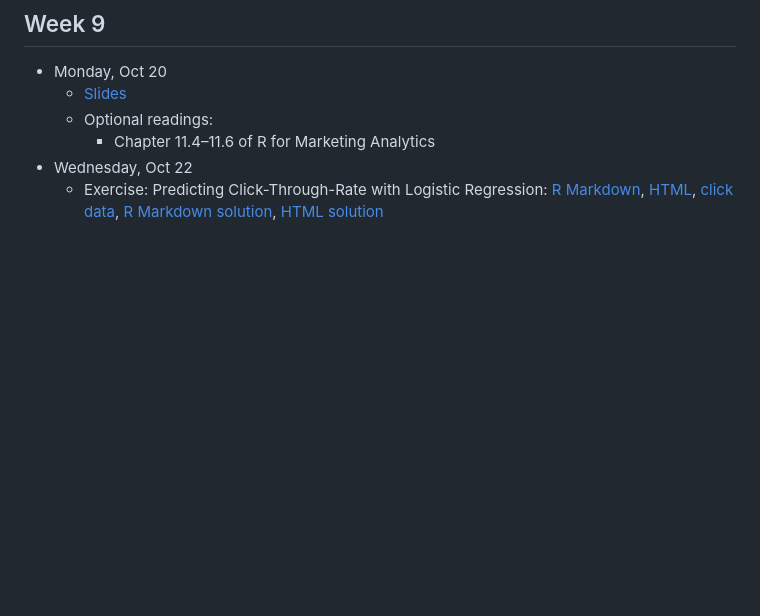
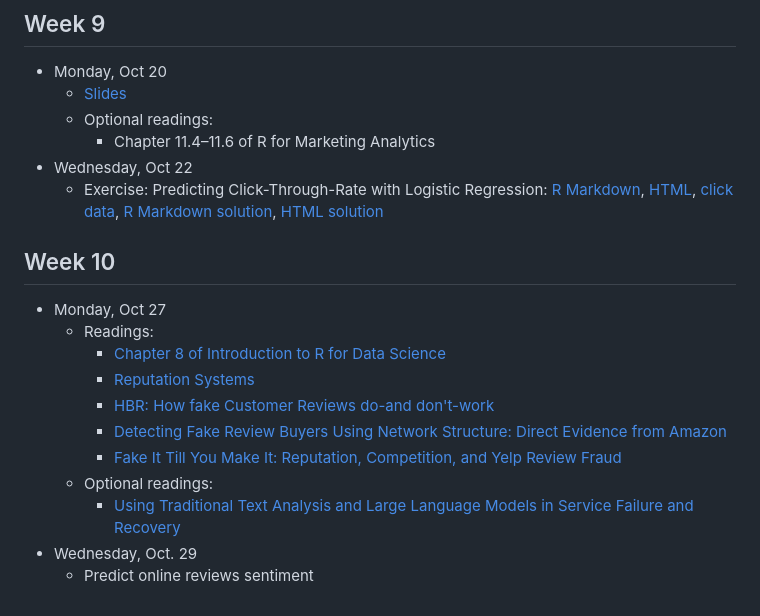
Before and after one commit to dadepro/mkt566, a Markdown page: README.md, the part around the change. Drawn GitHub-style; blank space fills up the shorter version.

Commit message:
Update README.md
Added Week 10 schedule and readings to README.

```diff
--- a/README.md
+++ b/README.md
@@ -97,3 +97,16 @@ For more information about this course, please look at the **[syllabus](https://
     - Chapter 11.4–11.6 of R for Marketing Analytics
 - Wednesday, Oct 22
   - Exercise: Predicting Click-Through-Rate with Logistic Regression: [R Markdown](https://github.com/dadepro/mkt566/blob/main/w9/case/w9-predicting-ad-click-w-logit.Rmd), [HTML](https://raw.githack.com/dadepro/mkt566/main/w9/case/w9-predicting-ad-click-w-logit.html), [click data](https://github.com/dadepro/mkt566/blob/main/w9/data/ad_click_data.csv), [R Markdown solution](https://github.com/dadepro/mkt566/blob/main/w9/case/w9-predicting-ad-click-w-logit-solutions.Rmd), [HTML solution](https://raw.githack.com/dadepro/mkt566/main/w9/case/w9-predicting-ad-click-w-logit-solutions.html)
+
+## Week 10
+- Monday, Oct 27
+  - Readings:
+    - [Chapter 8 of  Introduction to R for Data Science](https://bookdown.org/jdholster1/idsr/text-analysis.html)
+    - [Reputation Systems](https://dl.acm.org/doi/pdf/10.1145/355112.355122)
+    - [HBR: How fake Customer Reviews do-and don't-work](https://hbr.org/2020/11/how-fake-customer-reviews-do-and-dont-work)
+    - [Detecting Fake Review Buyers Using Network Structure: Direct Evidence from Amazon](https://papers.ssrn.com/sol3/papers.cfm?abstract_id=4147920)
+    - [Fake It Till You Make It: Reputation, Competition, and Yelp Review Fraud](https://papers.ssrn.com/sol3/papers.cfm?abstract_id=2293164)
+  - Optional readings:
+    - [Using Traditional Text Analysis and Large Language Models in Service Failure and Recovery](https://papers.ssrn.com/sol3/papers.cfm?abstract_id=5139918)
+- Wednesday, Oct. 29
+  - Predict online reviews sentiment
```
